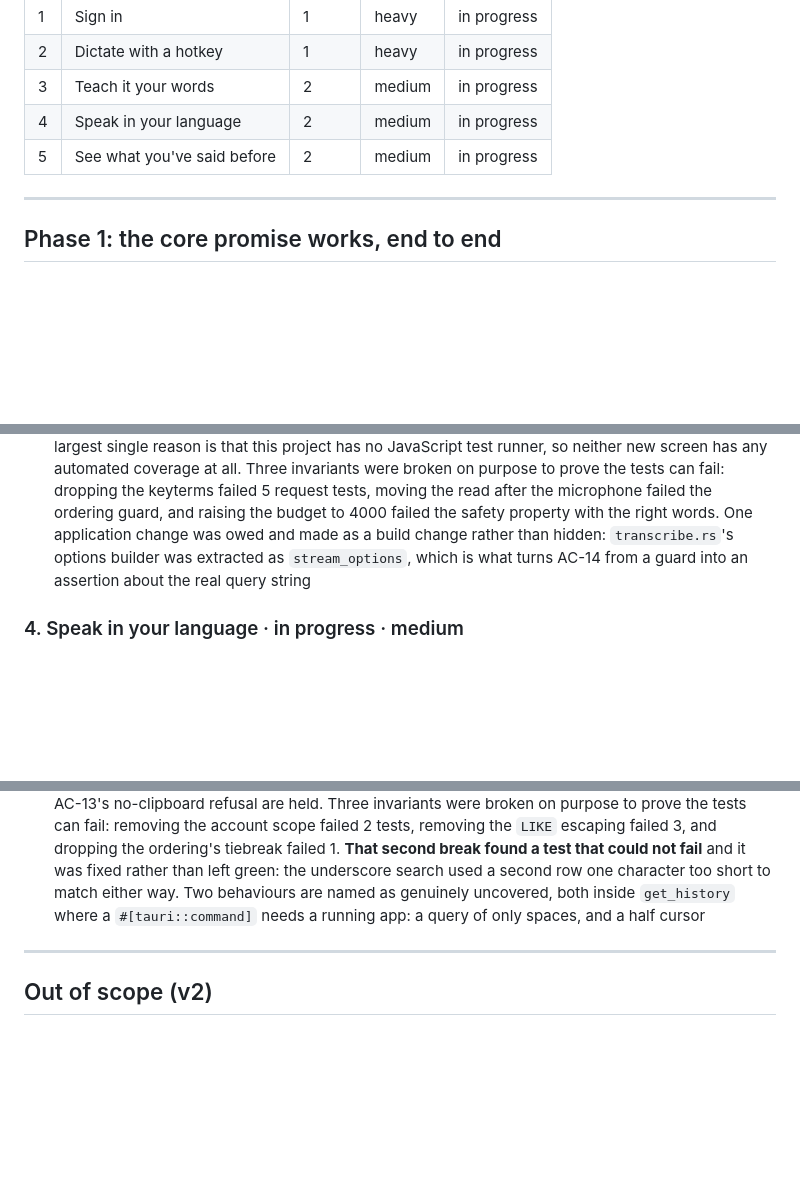
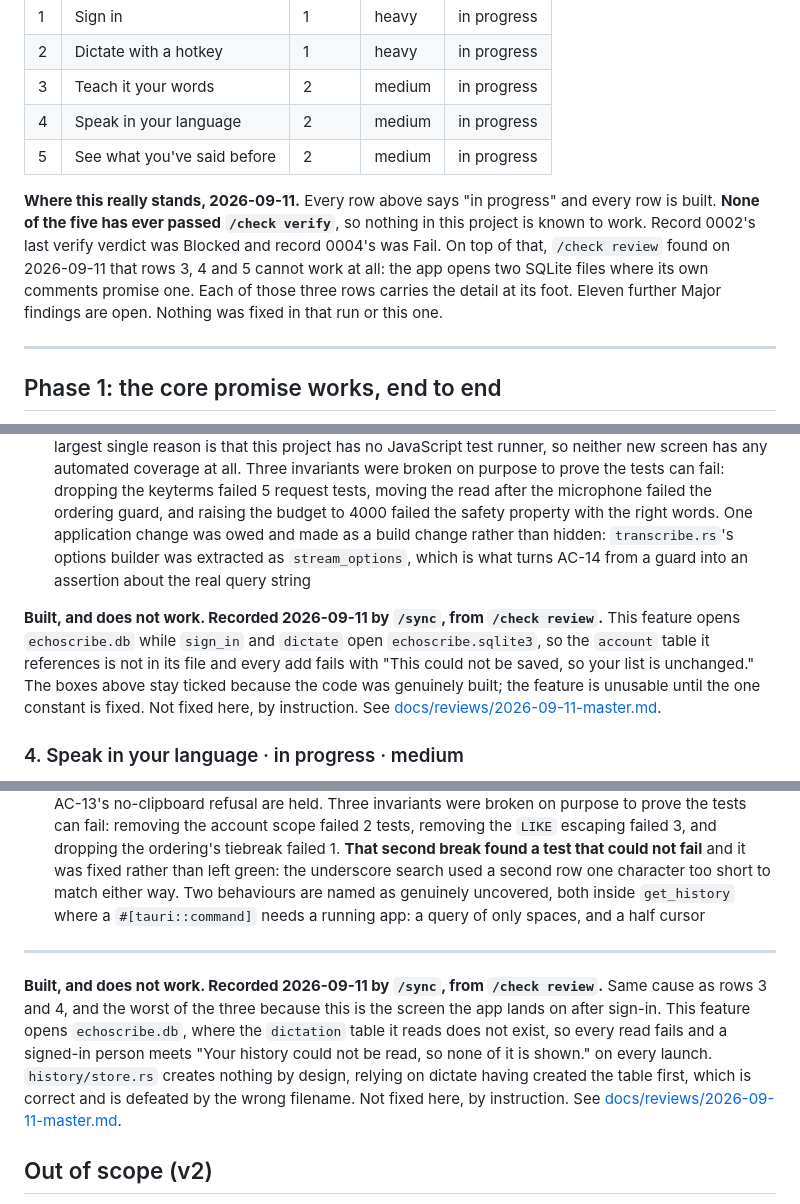
Before and after one commit to fumnanyanketa/echoscribe-v2, a Markdown page: docs/plan.md, 3 parts joined by grey strips. Drawn GitHub-style; blank space fills up the shorter version.

```diff
--- a/docs/plan.md
+++ b/docs/plan.md
@@ -17,6 +17,15 @@ before any one piece is made great.
 | 3 | Teach it your words | 2 | medium | in progress |
 | 4 | Speak in your language | 2 | medium | in progress |
 | 5 | See what you've said before | 2 | medium | in progress |
+
+**Where this really stands, 2026-09-11.** Every row above says "in
+progress" and every row is built. **None of the five has ever passed
+`/check verify`**, so nothing in this project is known to work. Record
+0002's last verify verdict was Blocked and record 0004's was Fail. On top
+of that, `/check review` found on 2026-09-11 that rows 3, 4 and 5 cannot
+work at all: the app opens two SQLite files where its own comments promise
+one. Each of those three rows carries the detail at its foot. Eleven
+further Major findings are open. Nothing was fixed in that run or this one.
 
 ---
 
@@ -87,6 +96,15 @@ say it, it comes out right.
 - [x] The screen, and the rail item · milestone 3 in the record · AC-1, AC-4, AC-13, and the visible half of AC-2, AC-9 and AC-11 · built 2026-09-04. `src/vocabulary/vocabulary.js` and `.css` (new: the add field with its unusable-while-empty action, the list with a Remove per row, the room left in both its states, the empty state, the read failure state and the caption), `src-tauri/src/shell/rail.rs` and `src/shell/rail.js` (the `settings.vocabulary` destination and its wording), `src/shell/dashboard.js` and `.html`. Awaiting the user's own drive and then `/check verify`
 - [x] Tests · 2026-09-04, `/test`. Coverage map, with every gap named, in [docs/evidence/teach-it-your-words/tests-2026-09-04.md](evidence/teach-it-your-words/tests-2026-09-04.md). The suite is 302 passing, up from 253. **Nine of this row's and row 4's 26 criteria cannot be automated here and are a person's job at `/check verify`, forever**, and the largest single reason is that this project has no JavaScript test runner, so neither new screen has any automated coverage at all. Three invariants were broken on purpose to prove the tests can fail: dropping the keyterms failed 5 request tests, moving the read after the microphone failed the ordering guard, and raising the budget to 4000 failed the safety property with the right words. One application change was owed and made as a build change rather than hidden: `transcribe.rs`'s options builder was extracted as `stream_options`, which is what turns AC-14 from a guard into an assertion about the real query string
 
+**Built, and does not work. Recorded 2026-09-11 by `/sync`, from
+`/check review`.** This feature opens `echoscribe.db` while `sign_in` and
+`dictate` open `echoscribe.sqlite3`, so the `account` table it references
+is not in its file and every add fails with "This could not be saved, so
+your list is unchanged." The boxes above stay ticked because the code was
+genuinely built; the feature is unusable until the one constant is fixed.
+Not fixed here, by instruction. See
+[docs/reviews/2026-09-11-master.md](reviews/2026-09-11-master.md).
+
 ### 4. Speak in your language · in progress · medium
 
 Done when: I pick a language other than English, speak, and the text
@@ -111,6 +136,17 @@ dictated earlier, even after closing and reopening the app.
 
 ---
 
+**Built, and does not work. Recorded 2026-09-11 by `/sync`, from
+`/check review`.** Same cause as rows 3 and 4, and the worst of the three
+because this is the screen the app lands on after sign-in. This feature
+opens `echoscribe.db`, where the `dictation` table it reads does not exist,
+so every read fails and a signed-in person meets "Your history could not be
+read, so none of it is shown." on every launch. `history/store.rs` creates
+nothing by design, relying on dictate having created the table first, which
+is correct and is defeated by the wrong filename. Not fixed here, by
+instruction. See
+[docs/reviews/2026-09-11-master.md](reviews/2026-09-11-master.md).
+
 ## Out of scope (v2)
 
 Not building: payments/billing, a mobile version, cloud sync across
```
Also changed, not shown: other parts of docs/plan.md (+9 -2 lines), AGENTS.md (+36 -2 lines).
